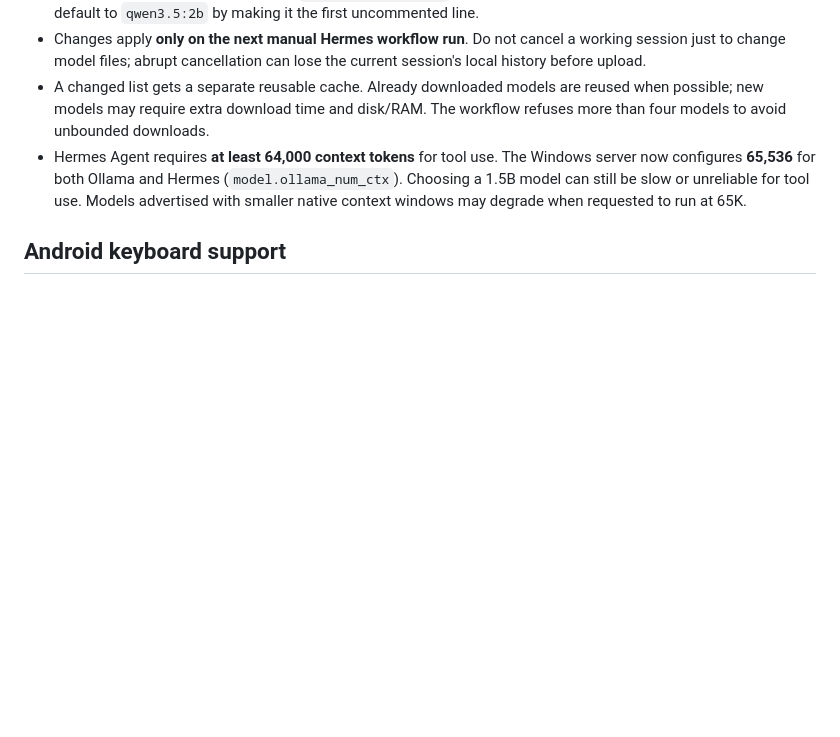
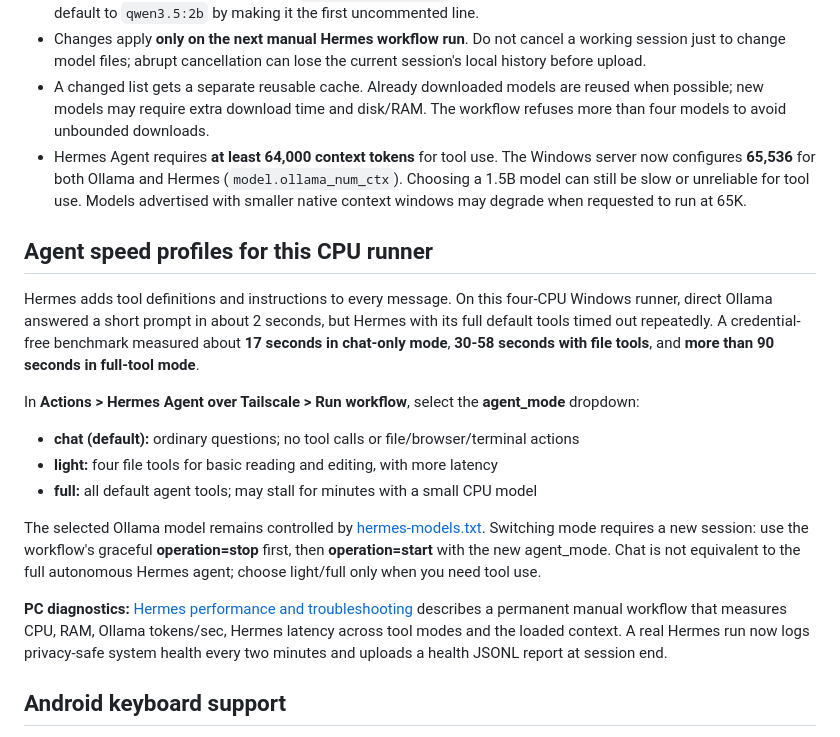
Before and after one commit to TheOneWhoSpeaksJanna/github, a Markdown page: HERMES_AGENT_SETUP.md, the part around the change. Drawn GitHub-style; blank space fills up the shorter version.

Commit message:
Document benchmarked Hermes CPU speed profiles and privacy-safe PC diagnostics

```diff
--- a/HERMES_AGENT_SETUP.md
+++ b/HERMES_AGENT_SETUP.md
@@ -23,6 +23,20 @@ The **only file you need to edit is [hermes-models.txt](hermes-models.txt)** (th
 - Changes apply **only on the next manual Hermes workflow run**. Do not cancel a working session just to change model files; abrupt cancellation can lose the current session's local history before upload.
 - A changed list gets a separate reusable cache. Already downloaded models are reused when possible; new models may require extra download time and disk/RAM. The workflow refuses more than four models to avoid unbounded downloads.
 - Hermes Agent requires **at least 64,000 context tokens** for tool use. The Windows server now configures **65,536** for both Ollama and Hermes (`model.ollama_num_ctx`). Choosing a 1.5B model can still be slow or unreliable for tool use. Models advertised with smaller native context windows may degrade when requested to run at 65K.
+
+## Agent speed profiles for this CPU runner
+
+Hermes adds tool definitions and instructions to every message. On this four-CPU Windows runner, direct Ollama answered a short prompt in about 2 seconds, but Hermes with its full default tools timed out repeatedly. A credential-free benchmark measured about **17 seconds in chat-only mode**, **30-58 seconds with file tools**, and **more than 90 seconds in full-tool mode**.
+
+In **Actions > Hermes Agent over Tailscale > Run workflow**, select the **agent_mode** dropdown:
+
+- **chat (default):** ordinary questions; no tool calls or file/browser/terminal actions
+- **light:** four file tools for basic reading and editing, with more latency
+- **full:** all default agent tools; may stall for minutes with a small CPU model
+
+The selected Ollama model remains controlled by [hermes-models.txt](hermes-models.txt). Switching mode requires a new session: use the workflow's graceful **operation=stop** first, then **operation=start** with the new agent_mode. Chat is not equivalent to the full autonomous Hermes agent; choose light/full only when you need tool use.
+
+**PC diagnostics:** [Hermes performance and troubleshooting](HERMES_PERFORMANCE.md) describes a permanent manual workflow that measures CPU, RAM, Ollama tokens/sec, Hermes latency across tool modes and the loaded context. A real Hermes run now logs privacy-safe system health every two minutes and uploads a health JSONL report at session end.
 
 ## Android keyboard support
 
```
